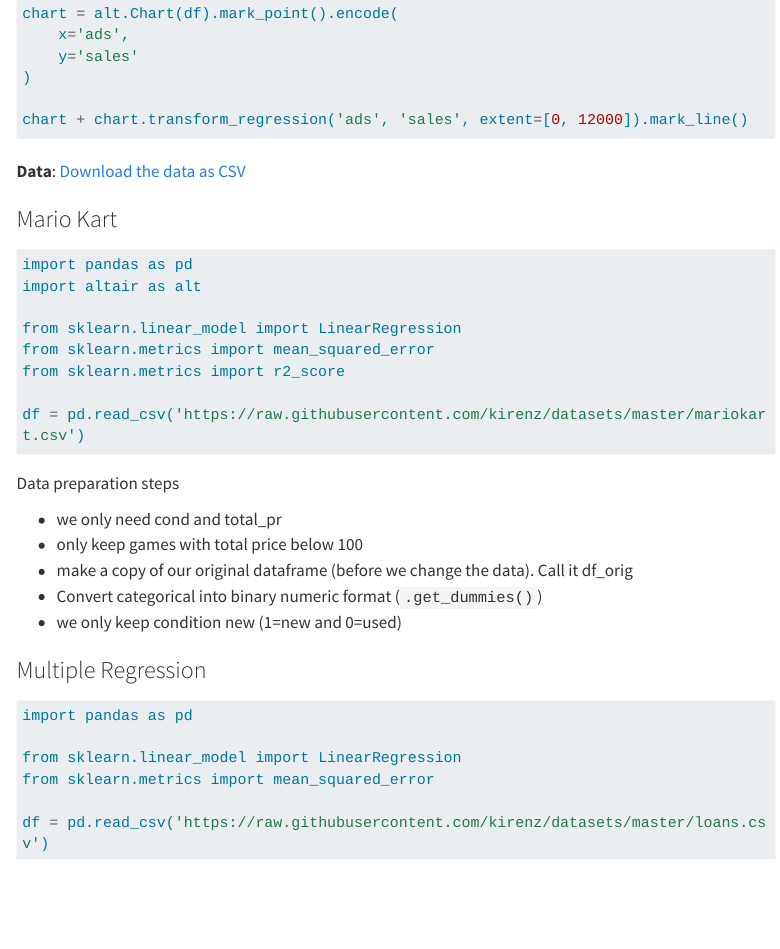
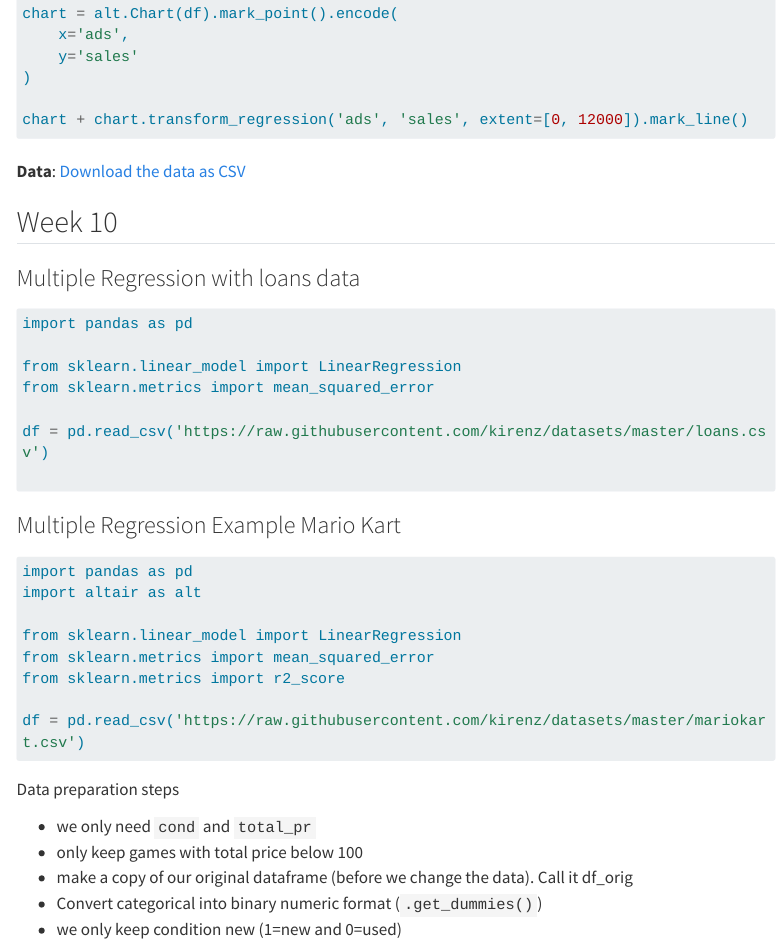
Before and after one commit to om7-mr-ss25/om7-mr, a Quarto document (semester.qmd): the page in a window 1100 px wide, from 5600 px down. Rendered offline with R 4.5, knitr and Pandoc in place of Quarto, with nearby package versions; menus at the side of the page are left out; long lines of code are wrapped.

Commit message:
regression

````diff
--- a/semester.qmd
+++ b/semester.qmd
@@ -318,7 +318,28 @@ chart + chart.transform_regression('ads', 'sales', extent=[0, 12000]).mark_line(
 **Data**: [Download the data as CSV](https://docs.google.com/spreadsheets/d/1r76Qa87HicgHV2ZVFaVBGQnn5WwZPIVRyqYxu2yS7_s/edit?usp=sharing)
 
 
-### Mario Kart
+
+## Week 10
+
+
+### Multiple Regression with loans data
+
+
+```python
+import pandas as pd
+
+from sklearn.linear_model import LinearRegression
+from sklearn.metrics import mean_squared_error
+
+df = pd.read_csv('https://raw.githubusercontent.com/kirenz/datasets/master/loans.csv')
+
+
+
+```
+
+
+
+### Multiple Regression Example Mario Kart
 
 ```python
 import pandas as pd
@@ -335,24 +356,8 @@ df = pd.read_csv('https://raw.githubusercontent.com/kirenz/datasets/master/mario
 
 Data preparation steps
 
-- we only need cond and total_pr
+- we only need `cond` and `total_pr`
 - only keep games with total price below 100
 - make a copy of our original dataframe (before we change the data). Call it df_orig
 - Convert categorical into binary numeric format (`.get_dummies()`)
 - we only keep condition new (1=new and 0=used)
-
-
-### Multiple Regression
-
-
-```python
-import pandas as pd
-
-from sklearn.linear_model import LinearRegression
-from sklearn.metrics import mean_squared_error
-
-df = pd.read_csv('https://raw.githubusercontent.com/kirenz/datasets/master/loans.csv')
-
-
-
-```
````
